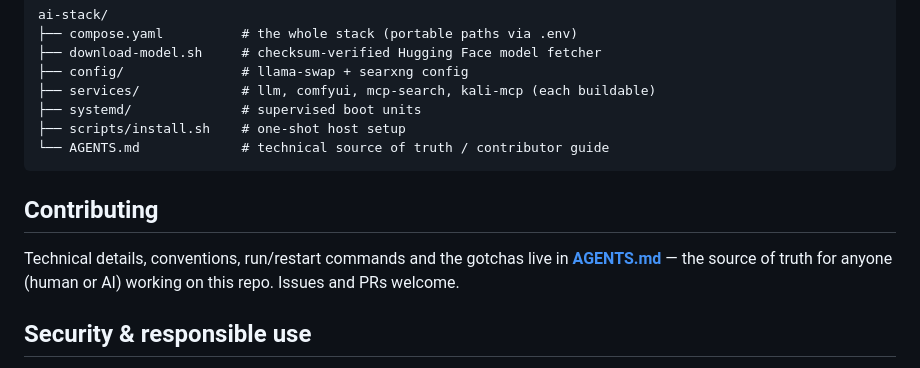
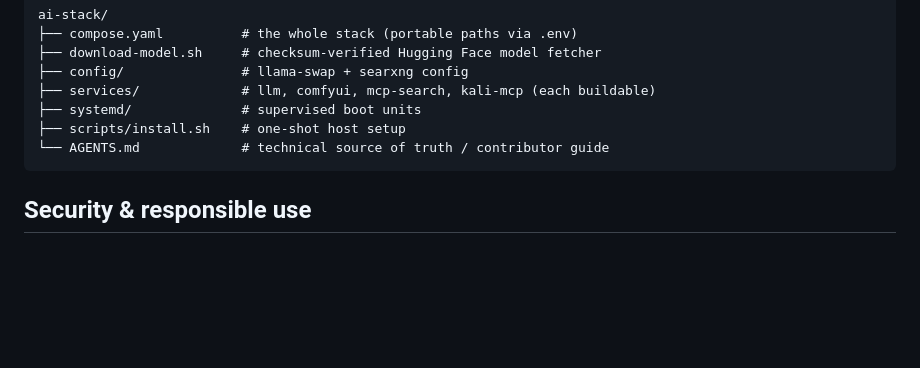
Before and after one commit to wildcommitter/ai-stack, a Markdown page: README.md, the part around the change. Rendered like a GitHub page; blank space fills up the shorter version.

Commit message:
docs: drop contributing section

````diff
--- a/README.md
+++ b/README.md
@@ -135,12 +135,6 @@ ai-stack/
 └── AGENTS.md             # technical source of truth / contributor guide
 ```
 
-## Contributing
-
-Technical details, conventions, run/restart commands and the gotchas live in
-**[AGENTS.md](AGENTS.md)** — the source of truth for anyone (human or AI) working
-on this repo. Issues and PRs welcome.
-
 ## Security & responsible use
 
 The Kali component is for **learning and authorized testing only** — standard,
````
